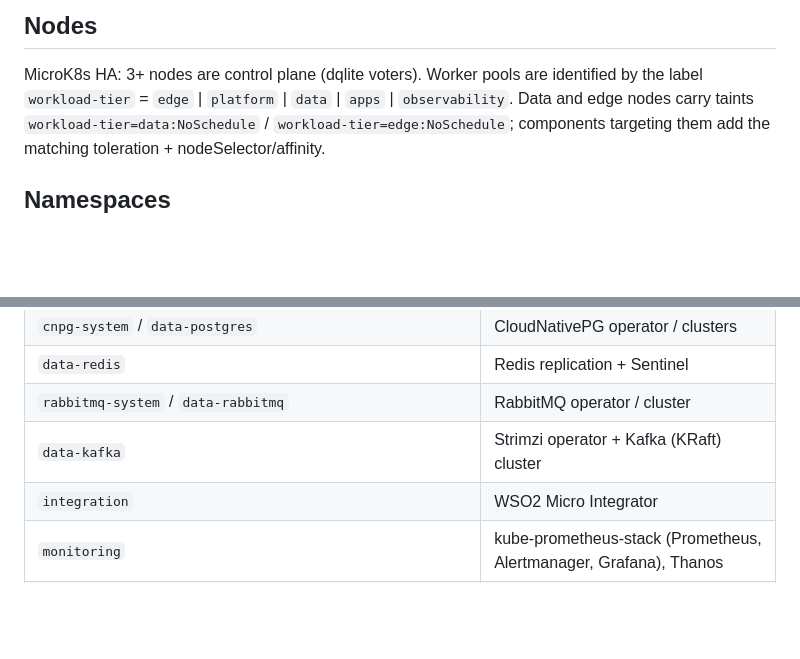
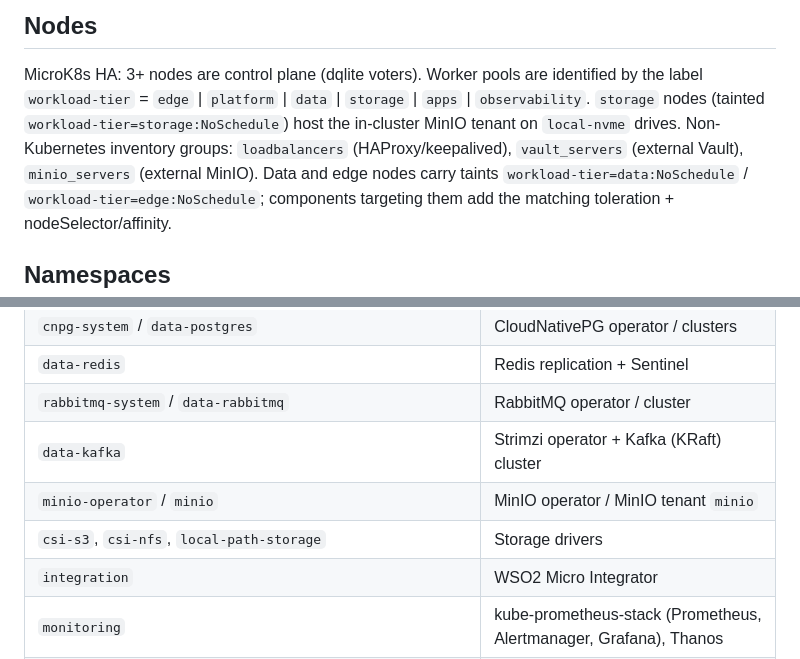
Before and after one commit to mahmoud-araby/microk8s-onperm, a Markdown page: docs/conventions.md, 2 parts joined by grey strips. GitHub-like rendering; blank space fills up the shorter version.

```diff
--- a/docs/conventions.md
+++ b/docs/conventions.md
@@ -44,7 +44,9 @@ Git repository URL: `https://github.com/mahmoud-araby/microk8s-onperm.git`, `tar
 ## Nodes
 
 MicroK8s HA: 3+ nodes are control plane (dqlite voters). Worker pools are identified by the label
-`workload-tier` = `edge` | `platform` | `data` | `apps` | `observability`.
+`workload-tier` = `edge` | `platform` | `data` | `storage` | `apps` | `observability`.
+`storage` nodes (tainted `workload-tier=storage:NoSchedule`) host the in-cluster MinIO tenant on `local-nvme` drives.
+Non-Kubernetes inventory groups: `loadbalancers` (HAProxy/keepalived), `vault_servers` (external Vault), `minio_servers` (external MinIO).
 Data and edge nodes carry taints `workload-tier=data:NoSchedule` / `workload-tier=edge:NoSchedule`;
 components targeting them add the matching toleration + nodeSelector/affinity.
 
@@ -63,6 +65,8 @@ components targeting them add the matching toleration + nodeSelector/affinity.
 | `data-redis` | Redis replication + Sentinel |
 | `rabbitmq-system` / `data-rabbitmq` | RabbitMQ operator / cluster |
 | `data-kafka` | Strimzi operator + Kafka (KRaft) cluster |
+| `minio-operator` / `minio` | MinIO operator / MinIO tenant `minio` |
+| `csi-s3`, `csi-nfs`, `local-path-storage` | Storage drivers |
 | `integration` | WSO2 Micro Integrator |
 | `monitoring` | kube-prometheus-stack (Prometheus, Alertmanager, Grafana), Thanos |
 | `elastic-system` / `logging` | ECK operator / Elasticsearch, Kibana, APM Server, Fluent Bit |
```
Also changed, not shown: other parts of docs/conventions.md (+43 -0 lines).
